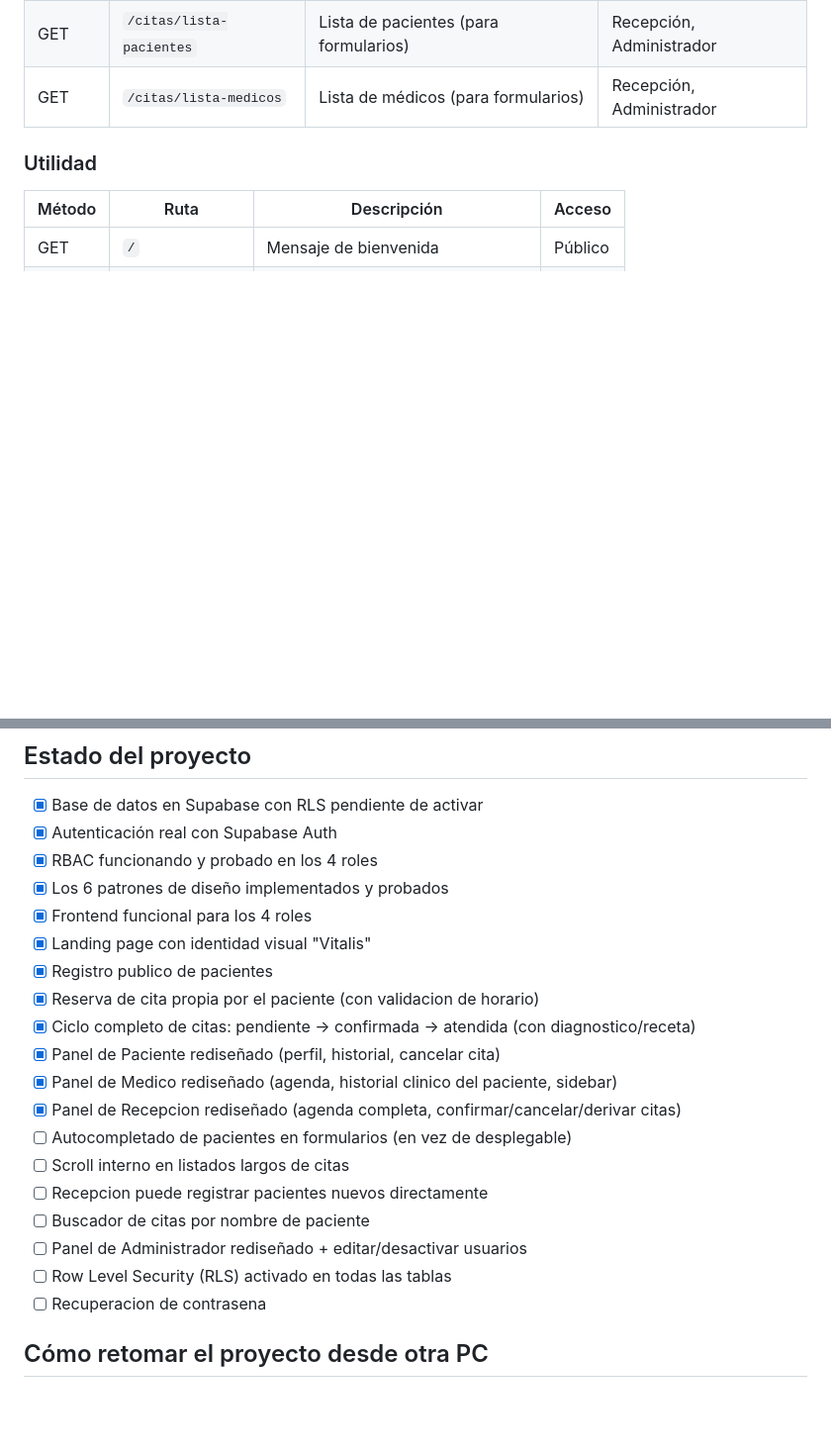
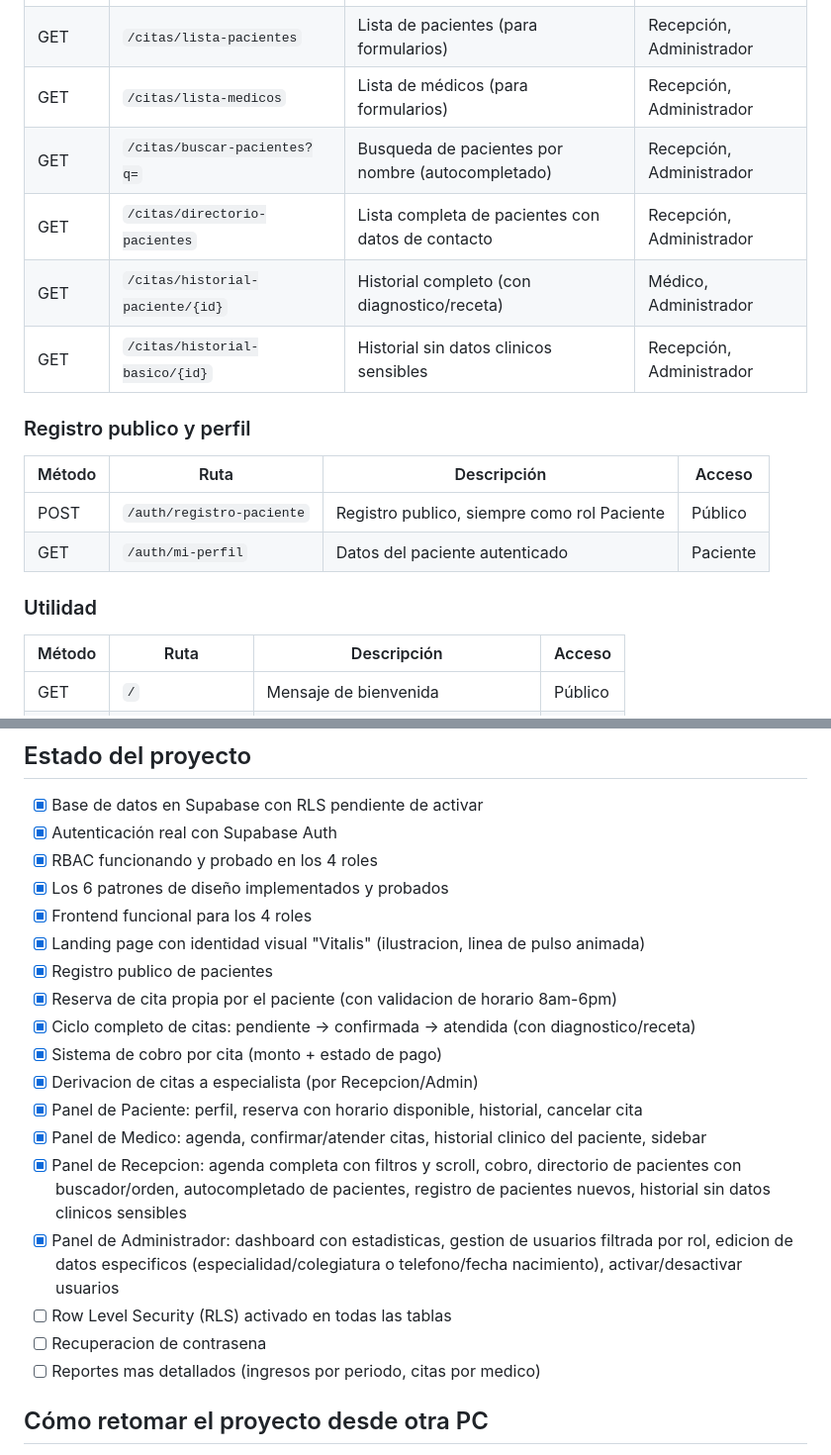
Before and after one commit to willyvc3136/sistemaGHospitalaria, a Markdown page: README.md, 2 parts joined by grey strips. Shown at 99% size. Drawn GitHub-style; blank space fills up the shorter version.

Commit message:
Documentacion: actualizar README con todas las funciones de la sesion (citas, cobros, paneles rediseñados)

```diff
--- a/README.md
+++ b/README.md
@@ -77,5 +91,15 @@ Cuando se crea una cita, `CitaService` notifica a los observadores registrados (
 | GET | `/citas/lista-pacientes` | Lista de pacientes (para formularios) | Recepción, Administrador |
 | GET | `/citas/lista-medicos` | Lista de médicos (para formularios) | Recepción, Administrador |
+| GET | `/citas/buscar-pacientes?q=` | Busqueda de pacientes por nombre (autocompletado) | Recepción, Administrador |
+| GET | `/citas/directorio-pacientes` | Lista completa de pacientes con datos de contacto | Recepción, Administrador |
+| GET | `/citas/historial-paciente/{id}` | Historial completo (con diagnostico/receta) | Médico, Administrador |
+| GET | `/citas/historial-basico/{id}` | Historial sin datos clinicos sensibles | Recepción, Administrador |
+
+### Registro publico y perfil
+| Método | Ruta | Descripción | Acceso |
+|---|---|---|---|
+| POST | `/auth/registro-paciente` | Registro publico, siempre como rol Paciente | Público |
+| GET | `/auth/mi-perfil` | Datos del paciente autenticado | Paciente |
 
 ### Utilidad
 | Método | Ruta | Descripción | Acceso |
@@ -120,20 +144,23 @@ Todos con contraseña: `Willy123!`
 - [x] RBAC funcionando y probado en los 4 roles
 - [x] Los 6 patrones de diseño implementados y probados
 - [x] Frontend funcional para los 4 roles
-- [x] Landing page con identidad visual "Vitalis"
+- [x] Landing page con identidad visual "Vitalis" (ilustracion, linea de pulso animada)
 - [x] Registro publico de pacientes
-- [x] Reserva de cita propia por el paciente (con validacion de horario)
+- [x] Reserva de cita propia por el paciente (con validacion de horario 8am-6pm)
 - [x] Ciclo completo de citas: pendiente -> confirmada -> atendida (con diagnostico/receta)
-- [x] Panel de Paciente rediseñado (perfil, historial, cancelar cita)
-- [x] Panel de Medico rediseñado (agenda, historial clinico del paciente, sidebar)
-- [x] Panel de Recepcion rediseñado (agenda completa, confirmar/cancelar/derivar citas)
-- [ ] Autocompletado de pacientes en formularios (en vez de desplegable)
-- [ ] Scroll interno en listados largos de citas
-- [ ] Recepcion puede registrar pacientes nuevos directamente
-- [ ] Buscador de citas por nombre de paciente
-- [ ] Panel de Administrador rediseñado + editar/desactivar usuarios
+- [x] Sistema de cobro por cita (monto + estado de pago)
+- [x] Derivacion de citas a especialista (por Recepcion/Admin)
+- [x] Panel de Paciente: perfil, reserva con horario disponible, historial, cancelar cita
+- [x] Panel de Medico: agenda, confirmar/atender citas, historial clinico del paciente, sidebar
+- [x] Panel de Recepcion: agenda completa con filtros y scroll, cobro, directorio de pacientes
+      con buscador/orden, autocompletado de pacientes, registro de pacientes nuevos, historial
+      sin datos clinicos sensibles
+- [x] Panel de Administrador: dashboard con estadisticas, gestion de usuarios filtrada por rol,
+      edicion de datos especificos (especialidad/colegiatura o telefono/fecha nacimiento),
+      activar/desactivar usuarios
 - [ ] Row Level Security (RLS) activado en todas las tablas
 - [ ] Recuperacion de contrasena
+- [ ] Reportes mas detallados (ingresos por periodo, citas por medico)
 
 ## Cómo retomar el proyecto desde otra PC
 
```
Also changed, not shown: other parts of README.md (+15 -1 lines).
